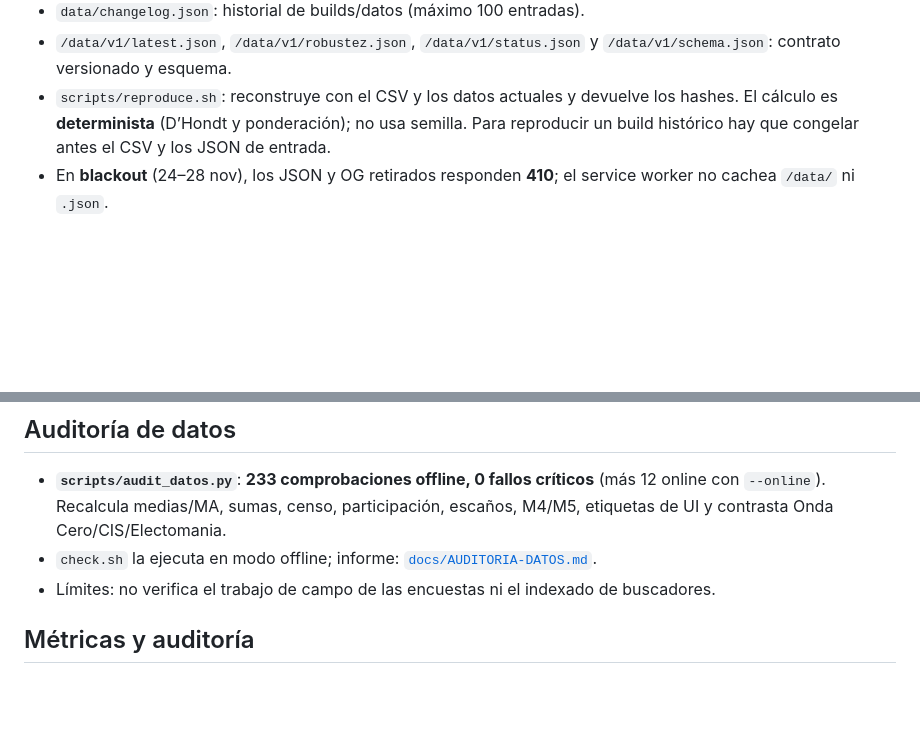
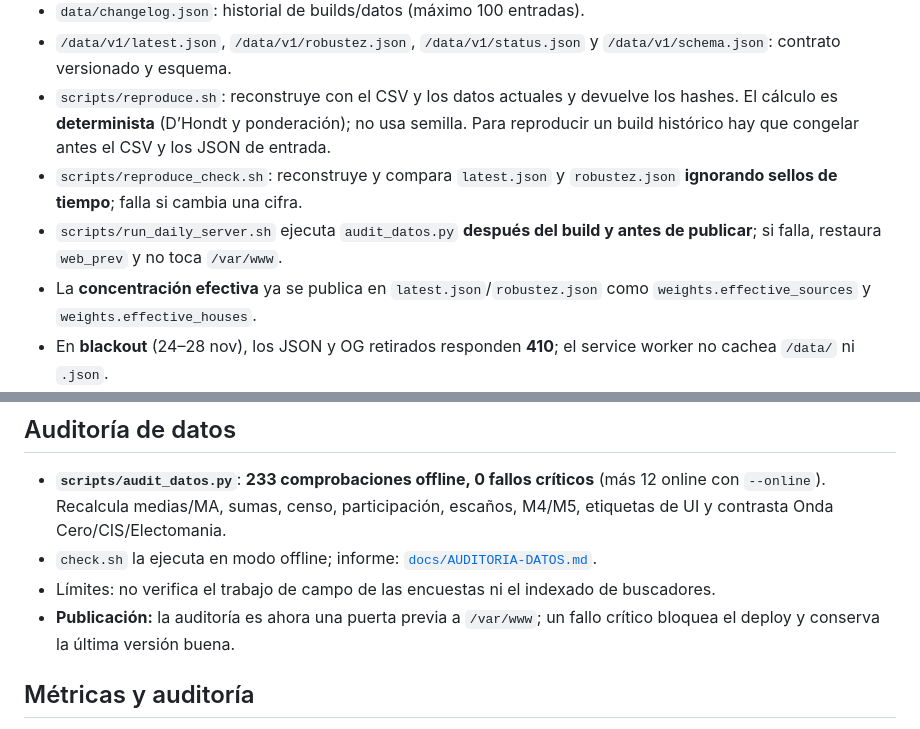
Before and after one commit to mcasrom/elecciones29n-osint, a Markdown page: README.md, 2 parts joined by grey strips. GitHub-like rendering; blank space fills up the shorter version.

Commit message:
docs: auditoria y reconstruccion en el flujo 29N

```diff
--- a/README.md
+++ b/README.md
@@ -53,6 +53,9 @@ dato, no en una nota al pie.
 - `data/changelog.json`: historial de builds/datos (máximo 100 entradas).
 - `/data/v1/latest.json`, `/data/v1/robustez.json`, `/data/v1/status.json` y `/data/v1/schema.json`: contrato versionado y esquema.
 - `scripts/reproduce.sh`: reconstruye con el CSV y los datos actuales y devuelve los hashes. El cálculo es **determinista** (D’Hondt y ponderación); no usa semilla. Para reproducir un build histórico hay que congelar antes el CSV y los JSON de entrada.
+- `scripts/reproduce_check.sh`: reconstruye y compara `latest.json` y `robustez.json` **ignorando sellos de tiempo**; falla si cambia una cifra.
+- `scripts/run_daily_server.sh` ejecuta `audit_datos.py` **después del build y antes de publicar**; si falla, restaura `web_prev` y no toca `/var/www`.
+- La **concentración efectiva** ya se publica en `latest.json`/`robustez.json` como `weights.effective_sources` y `weights.effective_houses`.
 - En **blackout** (24–28 nov), los JSON y OG retirados responden **410**; el service worker no cachea `/data/` ni `.json`.
 - `scripts/archive_check.py`: comprueba si hay instantáneas en Archive.org (0 sin capturas, 1 con capturas, 2 consulta incompleta).
 - **Sección EN**: `/en.html`, `/en/method.html`, `/en/hemicycle.html`, `/en/robustness.html`, `/en/competitive.html`, `/en/majorities.html`, `/en/limits.html`, `/en/data.html`, `/en/post-election.html`; nav propia y `hreflang` recíproco.
@@ -271,6 +274,7 @@ Además de la media por sondeo (ponderada por recencia y muestra cuando existe),
 - **`scripts/audit_datos.py`**: **233 comprobaciones offline, 0 fallos críticos** (más 12 online con `--online`). Recalcula medias/MA, sumas, censo, participación, escaños, M4/M5, etiquetas de UI y contrasta Onda Cero/CIS/Electomania.
 - `check.sh` la ejecuta en modo offline; informe: [`docs/AUDITORIA-DATOS.md`](docs/AUDITORIA-DATOS.md).
 - Límites: no verifica el trabajo de campo de las encuestas ni el indexado de buscadores.
+- **Publicación:** la auditoría es ahora una puerta previa a `/var/www`; un fallo crítico bloquea el deploy y conserva la última versión buena.
 
 ## Métricas y auditoría
 
```
